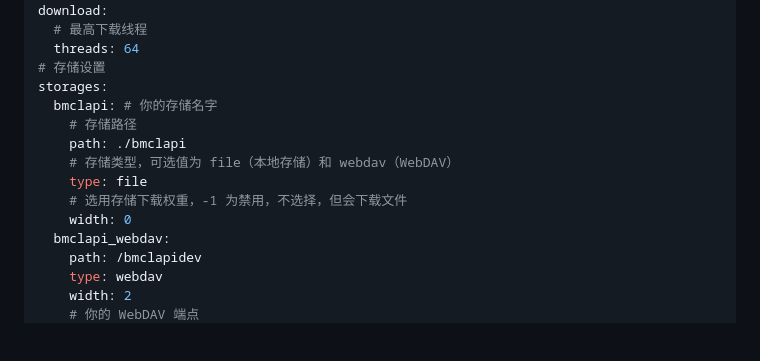
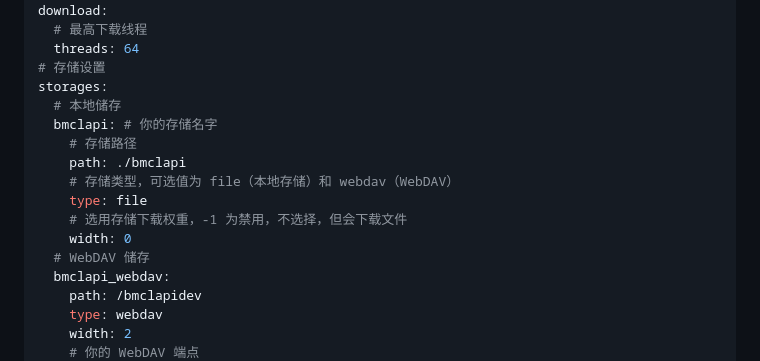
Before and after one commit to TTB-Network/python-openbmclapi, a Markdown page: README.md, the part around the change. Rendered like a GitHub page; blank space fills up the shorter version.

```diff
--- a/README.md
+++ b/README.md
@@ -173,6 +173,7 @@ download:
   threads: 64
 # 存储设置
 storages:
+  # 本地储存
   bmclapi: # 你的存储名字
     # 存储路径
     path: ./bmclapi
@@ -180,6 +181,7 @@ storages:
     type: file
     # 选用存储下载权重，-1 为禁用，不选择，但会下载文件
     width: 0
+  # WebDAV 储存
   bmclapi_webdav:
     path: /bmclapidev
     type: webdav
```
